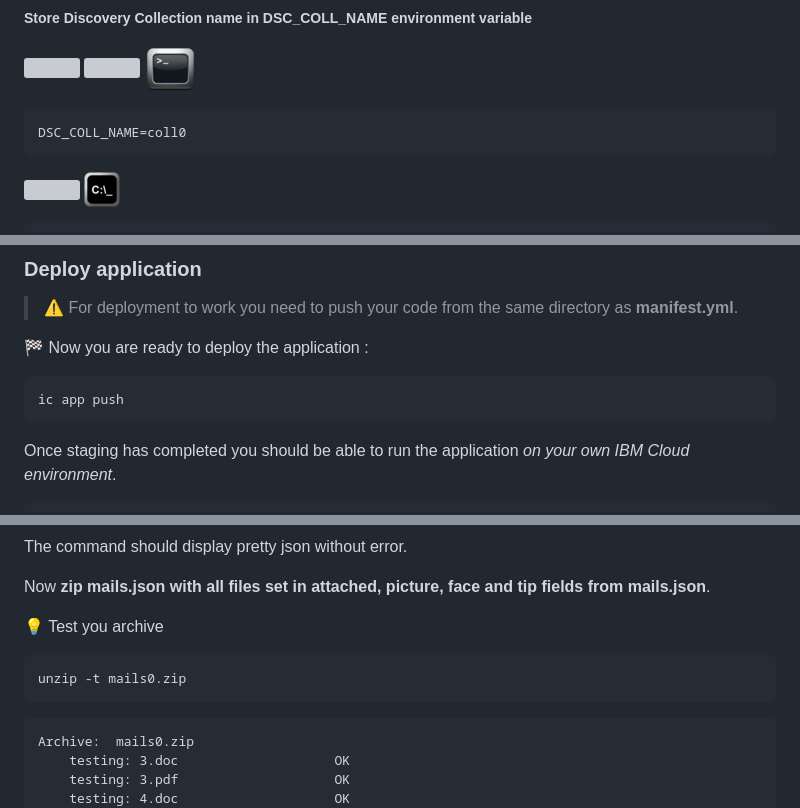
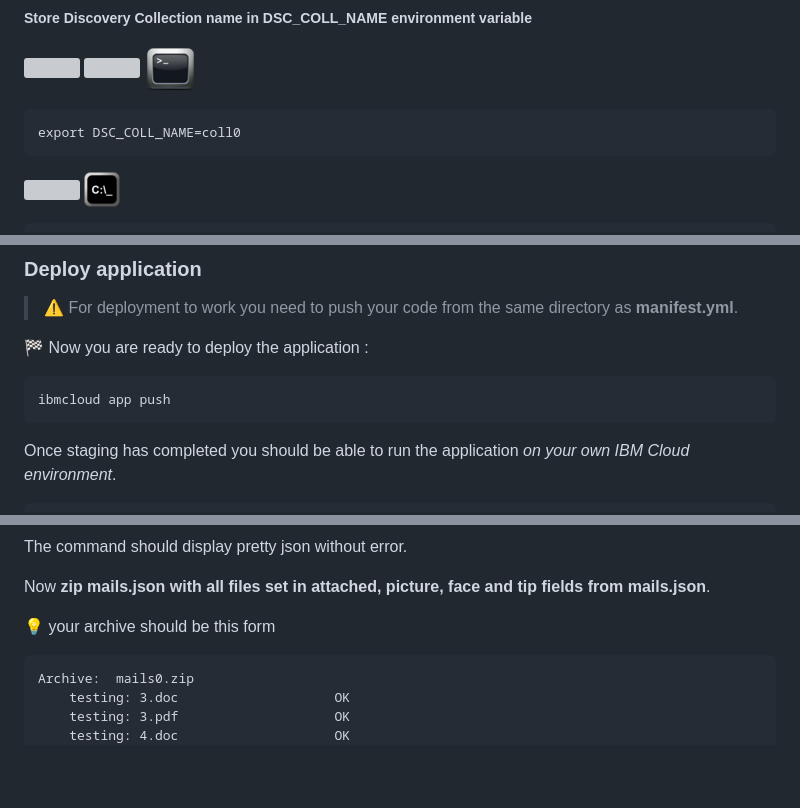
Before and after one commit to bpshparis/ma, a Markdown page: README.md, 3 parts joined by grey strips. Rendered like a GitHub page; blank space fills up the shorter version; grey boxes are pictures that could not be loaded.

````diff
--- a/README.md
+++ b/README.md
@@ -379,7 +379,7 @@ Let's connect to :de:
 
 ![](res/mac.png) ![](res/tux.png) ![](res/term.png)
 
-	DSC_COLL_NAME=coll0
+	export DSC_COLL_NAME=coll0
 
 ![](res/win.png) ![](res/cmd.png)
 
@@ -631,7 +635,7 @@ applications:
 
 :checkered_flag: Now you are ready to deploy the application :
 
-	ic app push
+	ibmcloud app push
 
 Once staging has completed you should be able to run the application *on your own IBM Cloud environment*.
 
@@ -732,9 +738,7 @@ The command should display pretty json without error.
 
 Now **zip mails.json with all files set in attached, picture, face and tip fields from mails.json**.
 
-:bulb: Test you archive
-
-	unzip -t mails0.zip
+:bulb: your archive should be this form
 
 ```
 Archive:  mails0.zip
````
Also changed, not shown: other parts of README.md (+17 -11 lines), res/Notepad.png (renamed from res/Notepad.jpg), res/notepad.png (renamed from res/notepad.jpg).
